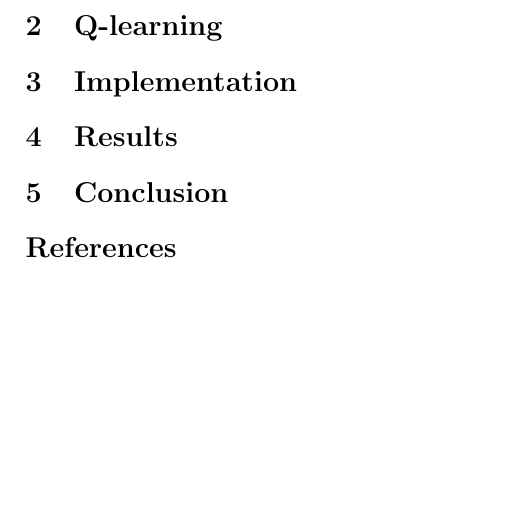
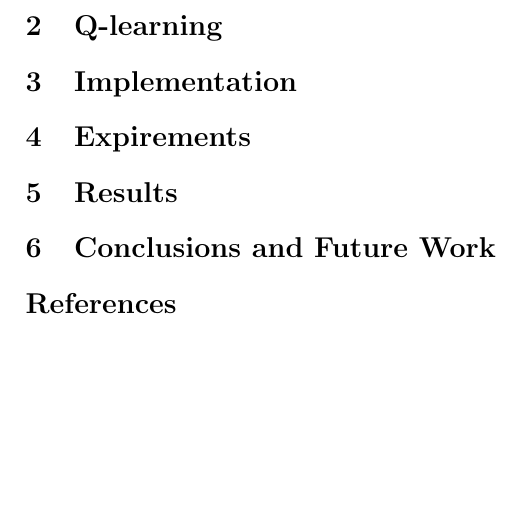
Before and after one commit to mabu/Fox-and-Hounds, a LaTeX paper (docs/report.tex): part of page 2 of 2, cut so that both start at the same text. Compiled offline with pdfLaTeX.

Commit message:
Report template update.

```diff
--- a/docs/report.tex
+++ b/docs/report.tex
@@ -43,9 +43,11 @@ based on Q-learning.
 
 \section{Implementation}
 
+\section{Expirements}
+
 \section{Results}
 
-\section{Conclusion}
+\section{Conclusions and Future Work}
 
 \begin{thebibliography}{9}
 \end{thebibliography}
```
